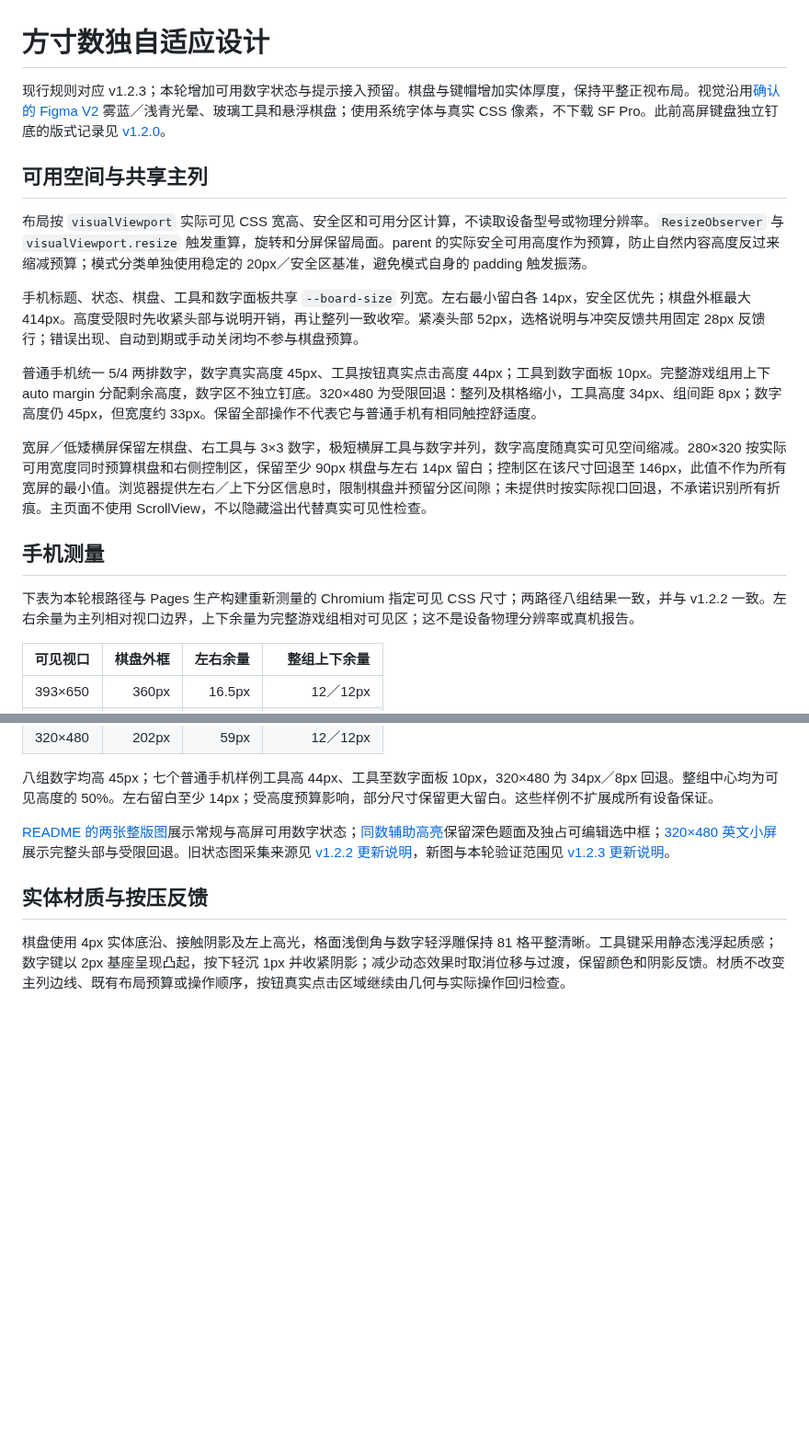
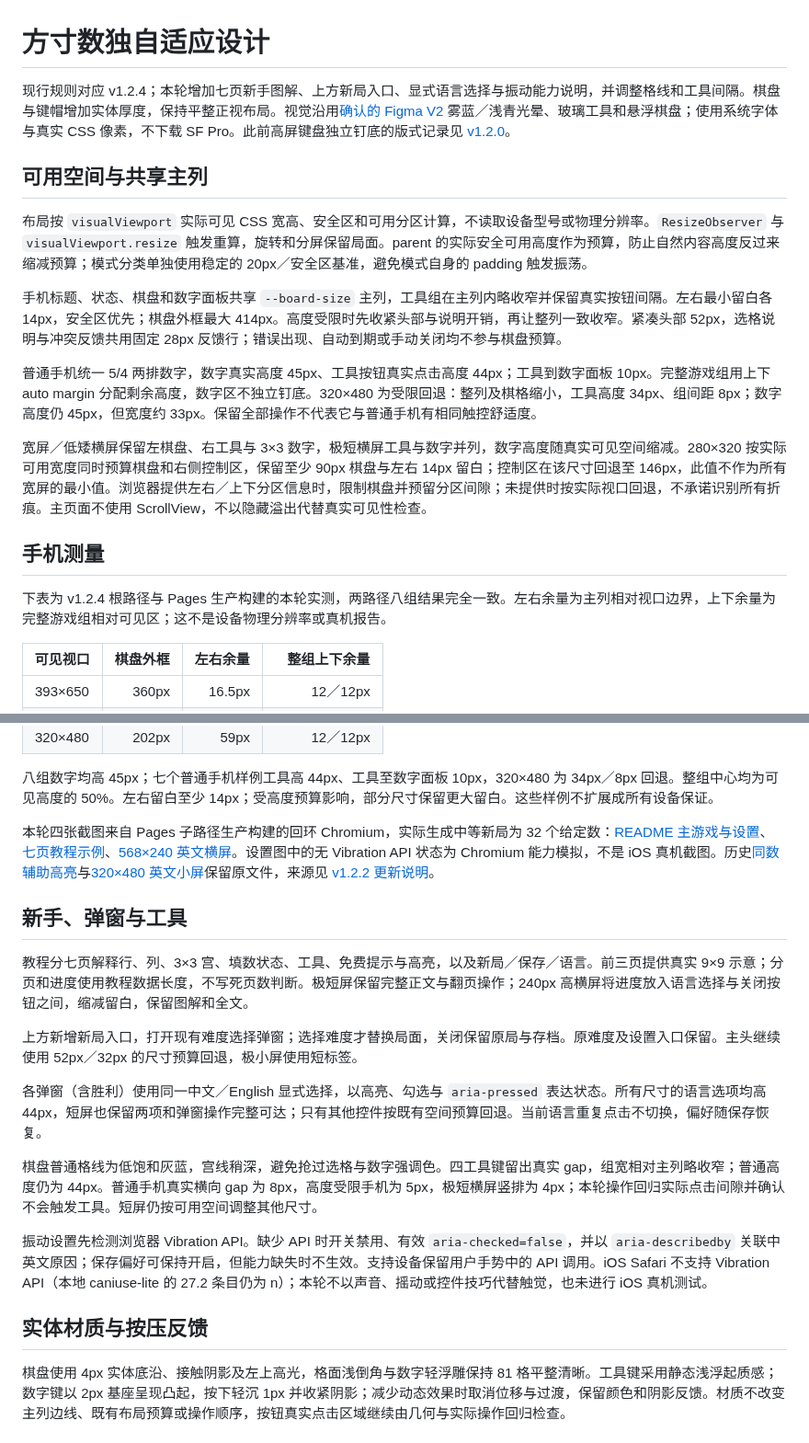
Before and after one commit to yuqiuqi/SudokuTaro, a Markdown page: docs/RESPONSIVE_DESIGN.md, 2 parts joined by grey strips. Shown at 92% size. GitHub-like rendering; blank space fills up the shorter version.

```diff
--- a/docs/RESPONSIVE_DESIGN.md
+++ b/docs/RESPONSIVE_DESIGN.md
@@ -1,12 +1,12 @@
 # 方寸数独自适应设计
 
-现行规则对应 v1.2.3；本轮增加可用数字状态与提示接入预留。棋盘与键帽增加实体厚度，保持平整正视布局。视觉沿用[确认的 Figma V2](https://www.figma.com/design/AhWwkAjjXti2imJAbhgrTY?node-id=20-545) 雾蓝／浅青光晕、玻璃工具和悬浮棋盘；使用系统字体与真实 CSS 像素，不下载 SF Pro。此前高屏键盘独立钉底的版式记录见 [v1.2.0](releases/v1.2.0.md)。
+现行规则对应 v1.2.4；本轮增加七页新手图解、上方新局入口、显式语言选择与振动能力说明，并调整格线和工具间隔。棋盘与键帽增加实体厚度，保持平整正视布局。视觉沿用[确认的 Figma V2](https://www.figma.com/design/AhWwkAjjXti2imJAbhgrTY?node-id=20-545) 雾蓝／浅青光晕、玻璃工具和悬浮棋盘；使用系统字体与真实 CSS 像素，不下载 SF Pro。此前高屏键盘独立钉底的版式记录见 [v1.2.0](releases/v1.2.0.md)。
 
 ## 可用空间与共享主列
 
 布局按 `visualViewport` 实际可见 CSS 宽高、安全区和可用分区计算，不读取设备型号或物理分辨率。`ResizeObserver` 与 `visualViewport.resize` 触发重算，旋转和分屏保留局面。parent 的实际安全可用高度作为预算，防止自然内容高度反过来缩减预算；模式分类单独使用稳定的 20px／安全区基准，避免模式自身的 padding 触发振荡。
 
-手机标题、状态、棋盘、工具和数字面板共享 `--board-size` 列宽。左右最小留白各 14px，安全区优先；棋盘外框最大 414px。高度受限时先收紧头部与说明开销，再让整列一致收窄。紧凑头部 52px，选格说明与冲突反馈共用固定 28px 反馈行；错误出现、自动到期或手动关闭均不参与棋盘预算。
+手机标题、状态、棋盘和数字面板共享 `--board-size` 主列，工具组在主列内略收窄并保留真实按钮间隔。左右最小留白各 14px，安全区优先；棋盘外框最大 414px。高度受限时先收紧头部与说明开销，再让整列一致收窄。紧凑头部 52px，选格说明与冲突反馈共用固定 28px 反馈行；错误出现、自动到期或手动关闭均不参与棋盘预算。
 
 普通手机统一 5/4 两排数字，数字真实高度 45px、工具按钮真实点击高度 44px；工具到数字面板 10px。完整游戏组用上下 auto margin 分配剩余高度，数字区不独立钉底。320×480 为受限回退：整列及棋格缩小，工具高度 34px、组间距 8px；数字高度仍 45px，但宽度约 33px。保留全部操作不代表它与普通手机有相同触控舒适度。
 
@@ -14,7 +14,7 @@
 
 ## 手机测量
 
-下表为本轮根路径与 Pages 生产构建重新测量的 Chromium 指定可见 CSS 尺寸；两路径八组结果一致，并与 v1.2.2 一致。左右余量为主列相对视口边界，上下余量为完整游戏组相对可见区；这不是设备物理分辨率或真机报告。
+下表为 v1.2.4 根路径与 Pages 生产构建的本轮实测，两路径八组结果完全一致。左右余量为主列相对视口边界，上下余量为完整游戏组相对可见区；这不是设备物理分辨率或真机报告。
 
 | 可见视口 | 棋盘外框 | 左右余量 | 整组上下余量 |
 |---|---:|---:|---:|
@@ -29,7 +29,19 @@
 
 八组数字均高 45px；七个普通手机样例工具高 44px、工具至数字面板 10px，320×480 为 34px／8px 回退。整组中心均为可见高度的 50%。左右留白至少 14px；受高度预算影响，部分尺寸保留更大留白。这些样例不扩展成所有设备保证。
 
-[README 的两张整版图](../README.md)展示常规与高屏可用数字状态；[同数辅助高亮](screenshots/depth-same-value-393x650.png)保留深色题面及独占可编辑选中框；[320×480 英文小屏](screenshots/depth-short-320x480-en.png)展示完整头部与受限回退。旧状态图采集来源见 [v1.2.2 更新说明](releases/v1.2.2.md)，新图与本轮验证范围见 [v1.2.3 更新说明](releases/v1.2.3.md)。
+本轮四张截图来自 Pages 子路径生产构建的回环 Chromium，实际生成中等新局为 32 个给定数：[README 主游戏与设置](../README.md)、[七页教程示例](screenshots/guide-rules-393x720.png)、[568×240 英文横屏](screenshots/guide-short-568x240-en.png)。设置图中的无 Vibration API 状态为 Chromium 能力模拟，不是 iOS 真机截图。历史[同数辅助高亮](screenshots/depth-same-value-393x650.png)与[320×480 英文小屏](screenshots/depth-short-320x480-en.png)保留原文件，来源见 [v1.2.2 更新说明](releases/v1.2.2.md)。
+
+## 新手、弹窗与工具
+
+教程分七页解释行、列、3×3 宫、填数状态、工具、免费提示与高亮，以及新局／保存／语言。前三页提供真实 9×9 示意；分页和进度使用教程数据长度，不写死页数判断。极短屏保留完整正文与翻页操作；240px 高横屏将进度放入语言选择与关闭按钮之间，缩减留白，保留图解和全文。
+
+上方新增新局入口，打开现有难度选择弹窗；选择难度才替换局面，关闭保留原局与存档。原难度及设置入口保留。主头继续使用 52px／32px 的尺寸预算回退，极小屏使用短标签。
+
+各弹窗（含胜利）使用同一中文／English 显式选择，以高亮、勾选与 `aria-pressed` 表达状态。所有尺寸的语言选项均高 44px，短屏也保留两项和弹窗操作完整可达；只有其他控件按既有空间预算回退。当前语言重复点击不切换，偏好随保存恢复。
+
+棋盘普通格线为低饱和灰蓝，宫线稍深，避免抢过选格与数字强调色。四工具键留出真实 gap，组宽相对主列略收窄；普通高度仍为 44px。普通手机真实横向 gap 为 8px，高度受限手机为 5px，极短横屏竖排为 4px；本轮操作回归实际点击间隙并确认不会触发工具。短屏仍按可用空间调整其他尺寸。
+
+振动设置先检测浏览器 Vibration API。缺少 API 时开关禁用、有效 `aria-checked=false`，并以 `aria-describedby` 关联中英文原因；保存偏好可保持开启，但能力缺失时不生效。支持设备保留用户手势中的 API 调用。iOS Safari 不支持 Vibration API（本地 caniuse-lite 的 27.2 条目仍为 n）；本轮不以声音、摇动或控件技巧代替触觉，也未进行 iOS 真机测试。
 
 ## 实体材质与按压反馈
 
```
Also changed, not shown: other parts of docs/RESPONSIVE_DESIGN.md (+5 -1 lines), CONTEXT.md (+8 -4 lines), README.md (+11 -8 lines), docs/releases/v1.2.4.md (added, +36 -0 lines), docs/screenshots/guide-phone-393x720.png (added), docs/screenshots/guide-rules-393x720.png (added), docs/screenshots/guide-settings-393x720.png (added), docs/screenshots/guide-short-568x240-en.png (added), 12 other files.
